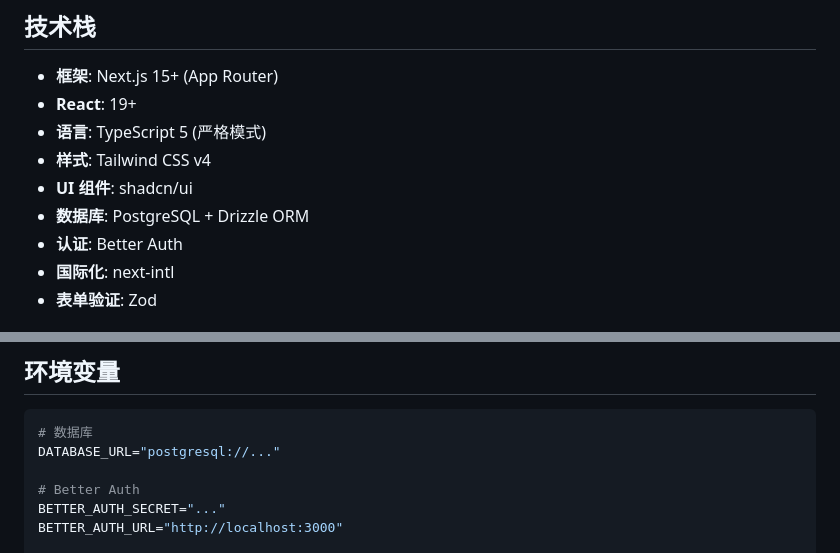
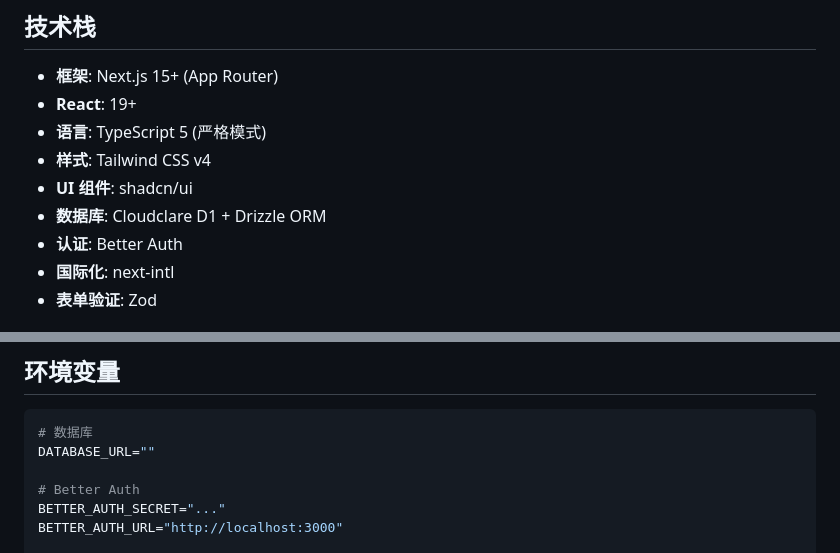
Before and after one commit to redisread/gomate, a Markdown page: docs/architecture.md, 2 parts joined by grey strips. Rendered like a GitHub page.

````diff
--- a/docs/architecture.md
+++ b/docs/architecture.md
@@ -11,7 +11,7 @@ GoMate 是一个基于 Next.js 全栈技术栈的极简「地点组队」平台
 - **语言**: TypeScript 5 (严格模式)
 - **样式**: Tailwind CSS v4
 - **UI 组件**: shadcn/ui
-- **数据库**: PostgreSQL + Drizzle ORM
+- **数据库**: Cloudclare D1 + Drizzle ORM
 - **认证**: Better Auth
 - **国际化**: next-intl
 - **表单验证**: Zod
@@ -165,7 +165,7 @@ users (1) ───< (N) team_members (N) >─── (1) teams (N) >─── (1
 
 ```bash
 # 数据库
-DATABASE_URL="postgresql://..."
+DATABASE_URL=""
 
 # Better Auth
 BETTER_AUTH_SECRET="..."
````
